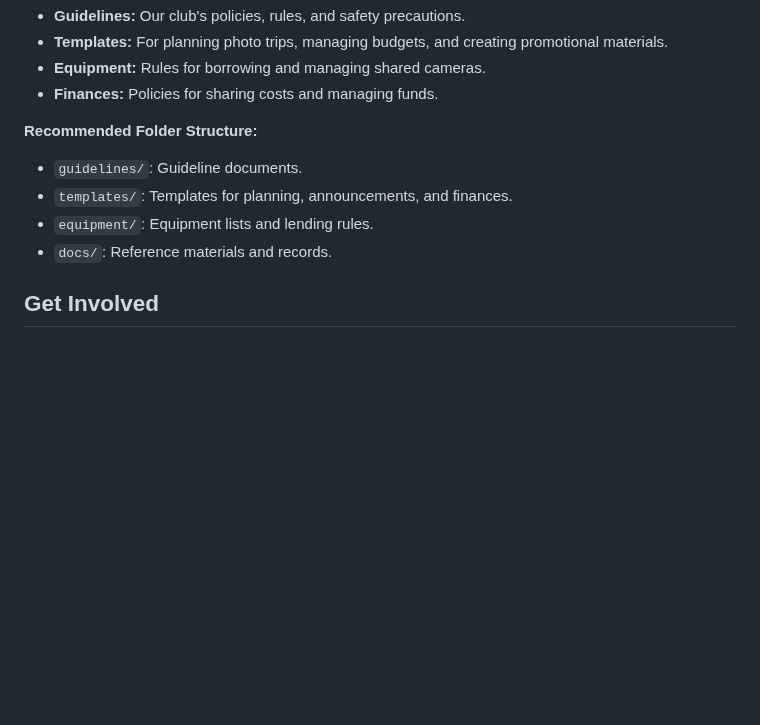
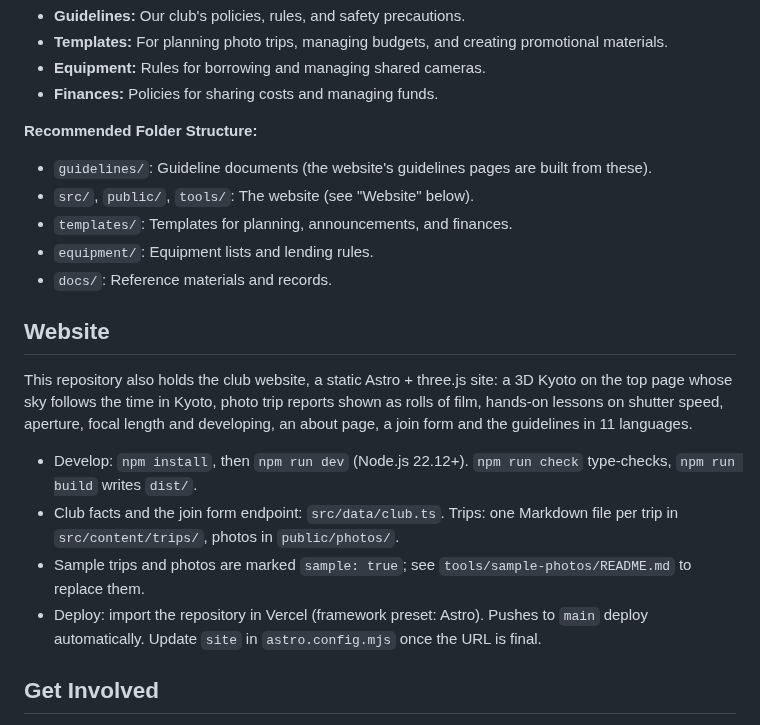
Before and after one commit to lingmulongtai/KUAS-Photography-Club, a Markdown page: README.md, the part around one of its changes. Rendered like a GitHub page; blank space fills up the shorter version.

```diff
--- a/README.md
+++ b/README.md
@@ -81,10 +116,19 @@ This repository is where we create, store, and update documents for the KUAS Pho
 - **Finances:** Policies for sharing costs and managing funds.
 
 **Recommended Folder Structure:**
-- `guidelines/`: Guideline documents.
+- `guidelines/`: Guideline documents (the website's guidelines pages are built from these).
+- `src/`, `public/`, `tools/`: The website (see "Website" below).
 - `templates/`: Templates for planning, announcements, and finances.
 - `equipment/`: Equipment lists and lending rules.
 - `docs/`: Reference materials and records.
+
+## Website
+This repository also holds the club website, a static Astro + three.js site: a 3D Kyoto on the top page whose sky follows the time in Kyoto, photo trip reports shown as rolls of film, hands-on lessons on shutter speed, aperture, focal length and developing, an about page, a join form and the guidelines in 11 languages.
+
+- Develop: `npm install`, then `npm run dev` (Node.js 22.12+). `npm run check` type-checks, `npm run build` writes `dist/`.
+- Club facts and the join form endpoint: `src/data/club.ts`. Trips: one Markdown file per trip in `src/content/trips/`, photos in `public/photos/`.
+- Sample trips and photos are marked `sample: true`; see `tools/sample-photos/README.md` to replace them.
+- Deploy: import the repository in Vercel (framework preset: Astro). Pushes to `main` deploy automatically. Update `site` in `astro.config.mjs` once the URL is final.
 
 ## Get Involved
 - If you'd like to join, visit a meeting, or participate in a photo trip, just speak to one of the organizers at our weekly meetings.
```
Also changed, not shown: other parts of README.md (+36 -1 lines).
